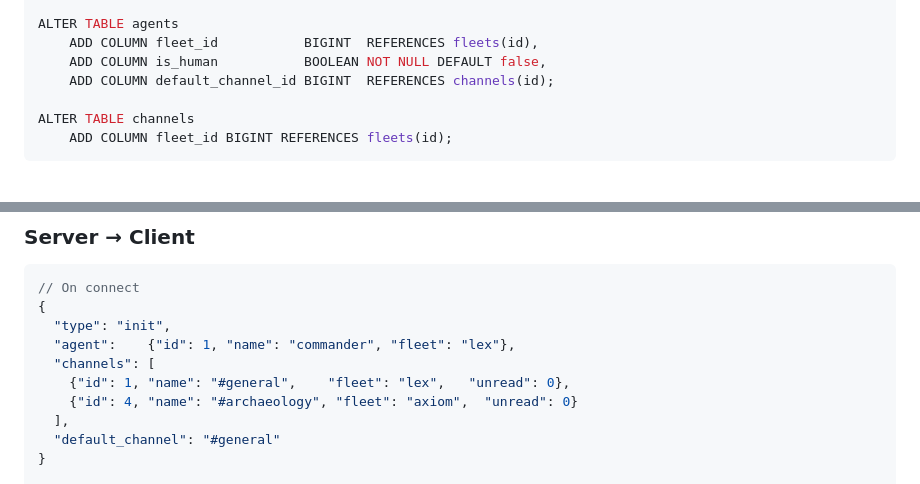
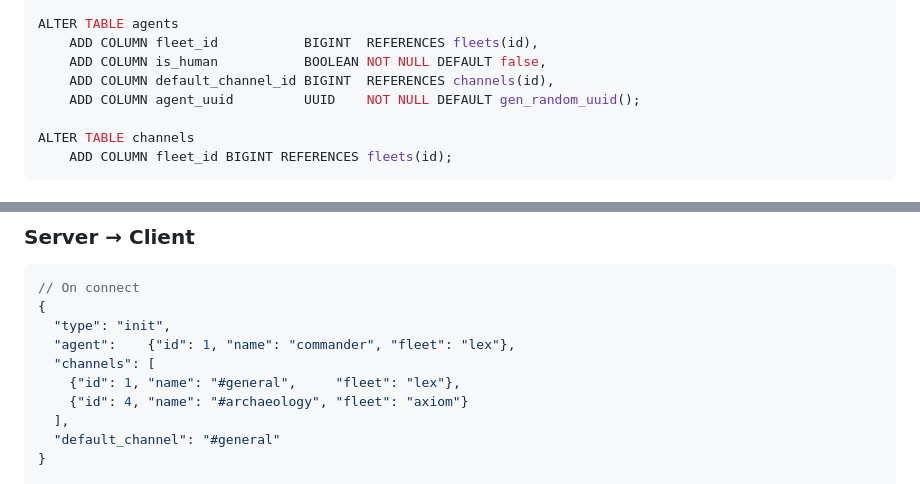
Before and after one commit to Meridian-Lex/Synapse, a Markdown page: docs/plans/2026-03-01-fleet-webui-design.md, 2 parts joined by grey strips. GitHub-like rendering.

Commit message:
fix(docs): correct migration 002 schema and init payload example
- Add agent_uuid column (UUID, DEFAULT gen_random_uuid()) to the
  Migration 002 ALTER TABLE agents — it was omitted, causing confusion
  since send-as-human references it throughout the design doc
- Remove unread field from init payload JSON example; the server does
  not compute or send unread counts (client-side concern only)

```diff
--- a/docs/plans/2026-03-01-fleet-webui-design.md
+++ b/docs/plans/2026-03-01-fleet-webui-design.md
@@ -74,7 +74,8 @@ CREATE TABLE fleet_shares (
 ALTER TABLE agents
     ADD COLUMN fleet_id           BIGINT  REFERENCES fleets(id),
     ADD COLUMN is_human           BOOLEAN NOT NULL DEFAULT false,
-    ADD COLUMN default_channel_id BIGINT  REFERENCES channels(id);
+    ADD COLUMN default_channel_id BIGINT  REFERENCES channels(id),
+    ADD COLUMN agent_uuid         UUID    NOT NULL DEFAULT gen_random_uuid();
 
 ALTER TABLE channels
     ADD COLUMN fleet_id BIGINT REFERENCES fleets(id);
@@ -161,8 +162,8 @@ All messages are JSON over the WebSocket connection.
   "type": "init",
   "agent":    {"id": 1, "name": "commander", "fleet": "lex"},
   "channels": [
-    {"id": 1, "name": "#general",    "fleet": "lex",   "unread": 0},
-    {"id": 4, "name": "#archaeology", "fleet": "axiom",  "unread": 0}
+    {"id": 1, "name": "#general",     "fleet": "lex"},
+    {"id": 4, "name": "#archaeology", "fleet": "axiom"}
   ],
   "default_channel": "#general"
 }
```
